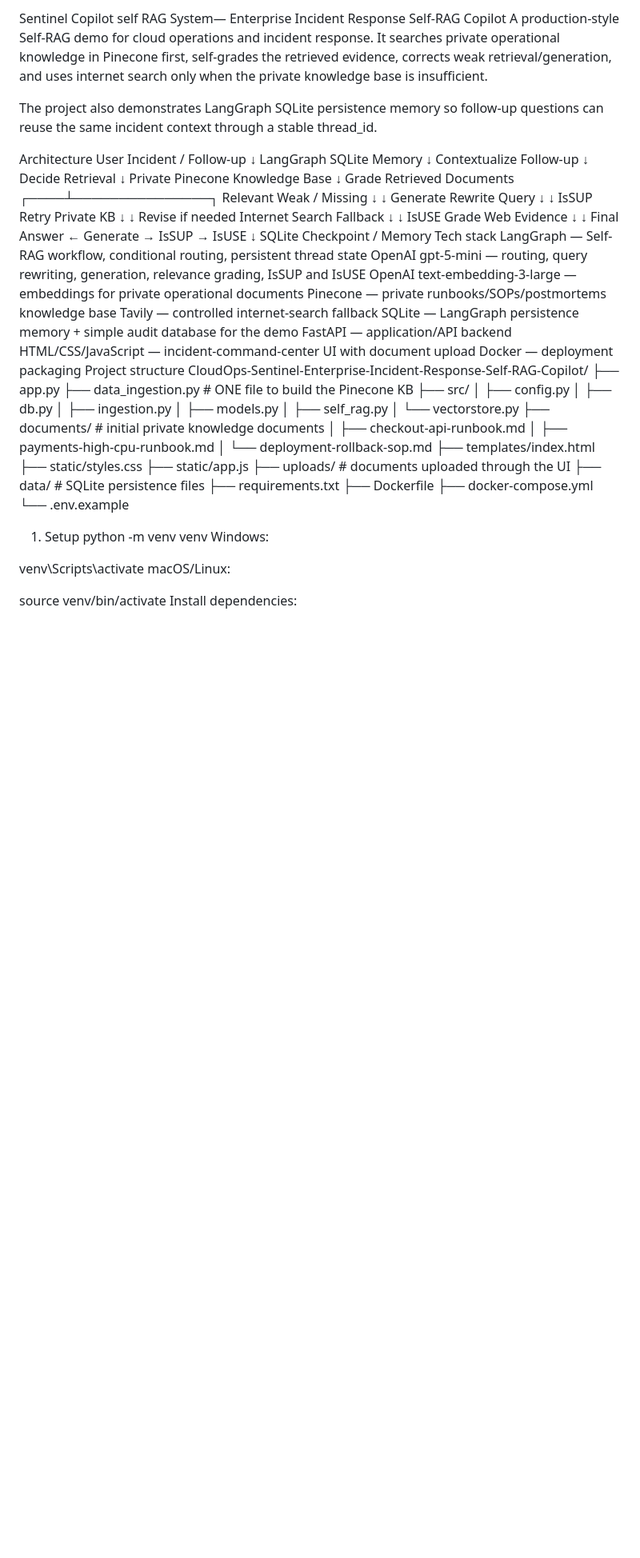
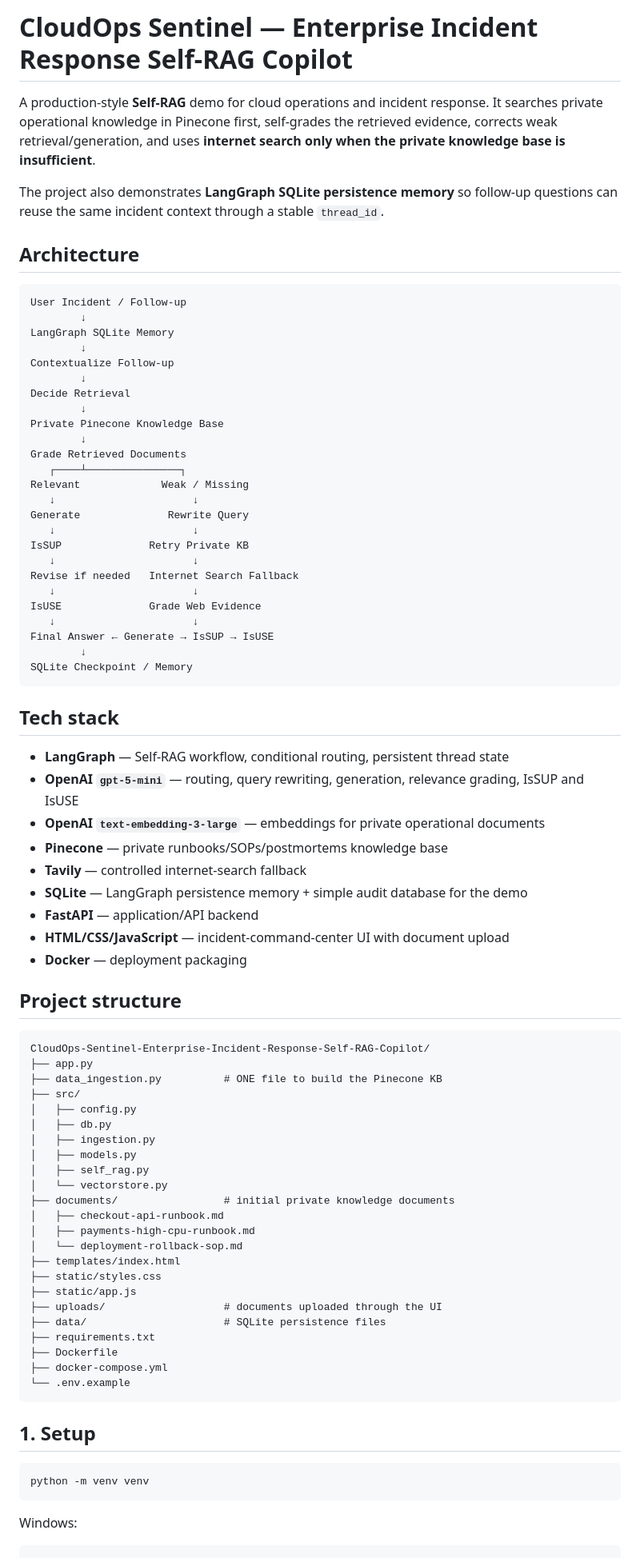
Before and after one commit to saudhikmat/Sentinel-Copilot-Self-RAG, a Markdown page: README.md, the part around one of its changes. Shown at 80% size. Drawn GitHub-style; blank space fills up the shorter version.

````diff
--- a/README.md
+++ b/README.md
@@ -1,9 +1,12 @@
-Sentinel Copilot self RAG System— Enterprise Incident Response Self-RAG Copilot
-A production-style Self-RAG demo for cloud operations and incident response. It searches private operational knowledge in Pinecone first, self-grades the retrieved evidence, corrects weak retrieval/generation, and uses internet search only when the private knowledge base is insufficient.
+# CloudOps Sentinel — Enterprise Incident Response Self-RAG Copilot
 
-The project also demonstrates LangGraph SQLite persistence memory so follow-up questions can reuse the same incident context through a stable thread_id.
+A production-style **Self-RAG** demo for cloud operations and incident response. It searches private operational knowledge in Pinecone first, self-grades the retrieved evidence, corrects weak retrieval/generation, and uses **internet search only when the private knowledge base is insufficient**.
 
-Architecture
+The project also demonstrates **LangGraph SQLite persistence memory** so follow-up questions can reuse the same incident context through a stable `thread_id`.
+
+## Architecture
+
+```text
 User Incident / Follow-up
         ↓
 LangGraph SQLite Memory
@@ -29,17 +32,23 @@ IsUSE              Grade Web Evidence
 Final Answer ← Generate → IsSUP → IsUSE
         ↓
 SQLite Checkpoint / Memory
-Tech stack
-LangGraph — Self-RAG workflow, conditional routing, persistent thread state
-OpenAI gpt-5-mini — routing, query rewriting, generation, relevance grading, IsSUP and IsUSE
-OpenAI text-embedding-3-large — embeddings for private operational documents
-Pinecone — private runbooks/SOPs/postmortems knowledge base
-Tavily — controlled internet-search fallback
-SQLite — LangGraph persistence memory + simple audit database for the demo
-FastAPI — application/API backend
-HTML/CSS/JavaScript — incident-command-center UI with document upload
-Docker — deployment packaging
-Project structure
+```
+
+## Tech stack
+
+- **LangGraph** — Self-RAG workflow, conditional routing, persistent thread state
+- **OpenAI `gpt-5-mini`** — routing, query rewriting, generation, relevance grading, IsSUP and IsUSE
+- **OpenAI `text-embedding-3-large`** — embeddings for private operational documents
+- **Pinecone** — private runbooks/SOPs/postmortems knowledge base
+- **Tavily** — controlled internet-search fallback
+- **SQLite** — LangGraph persistence memory + simple audit database for the demo
+- **FastAPI** — application/API backend
+- **HTML/CSS/JavaScript** — incident-command-center UI with document upload
+- **Docker** — deployment packaging
+
+## Project structure
+
+```text
 CloudOps-Sentinel-Enterprise-Incident-Response-Self-RAG-Copilot/
 ├── app.py
 ├── data_ingestion.py          # ONE file to build the Pinecone KB
@@ -63,7 +72,13 @@ CloudOps-Sentinel-Enterprise-Incident-Response-Self-RAG-Copilot/
 ├── Dockerfile
 ├── docker-compose.yml
 └── .env.example
-1. Setup
+```
+
+## 1. Setup
+
+```bash
 python -m venv venv
+```
+
 Windows:
 
````
Also changed, not shown: other parts of README.md (+83 -35 lines).
